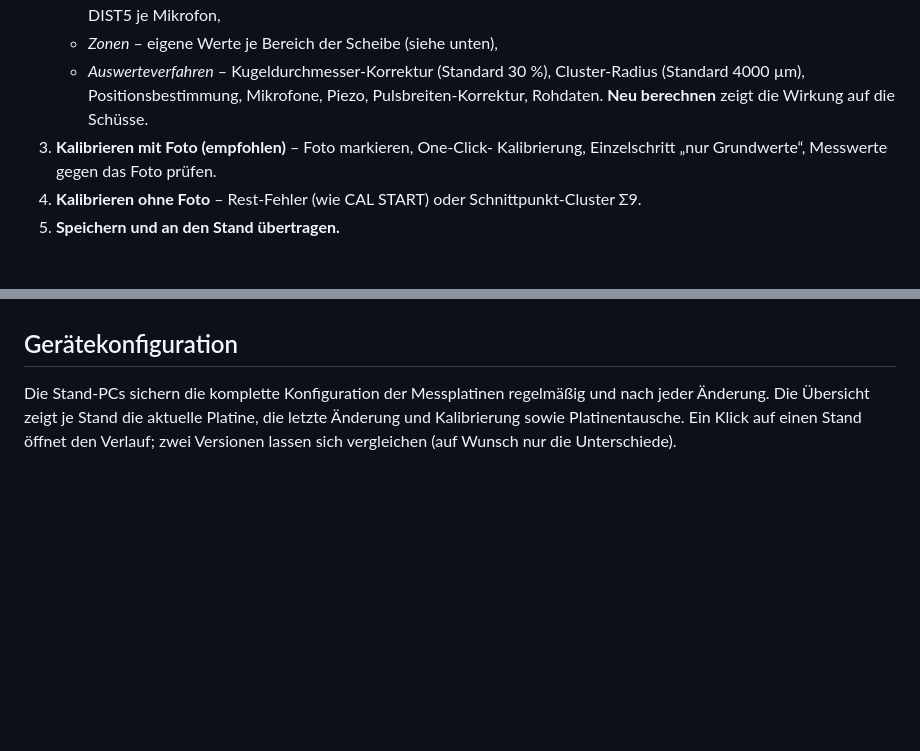
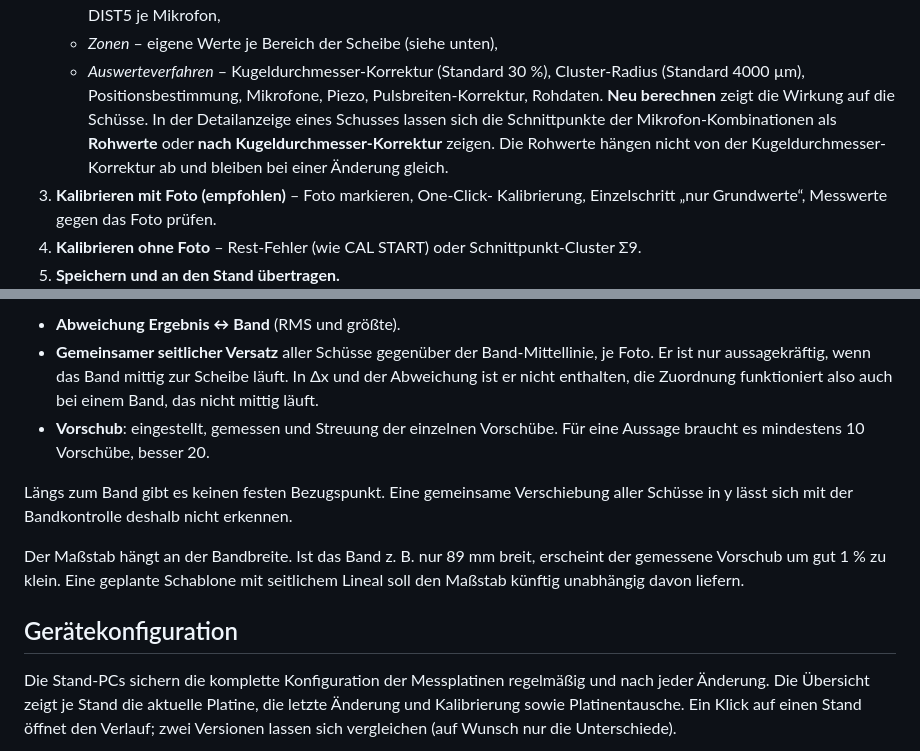
Before and after one commit to boeslh/elektronischer-schiessstand, a Markdown page: docs/07-technik.md, 2 parts joined by grey strips. GitHub-like rendering; blank space fills up the shorter version.

```diff
--- a/docs/07-technik.md
+++ b/docs/07-technik.md
@@ -30,7 +30,11 @@ Gruppe zeigt die wichtigsten aktuellen Werte:
    - *Auswerteverfahren* – Kugeldurchmesser-Korrektur (Standard 30 %),
      Cluster-Radius (Standard 4000 µm), Positionsbestimmung, Mikrofone, Piezo,
      Pulsbreiten-Korrektur, Rohdaten.
-   **Neu berechnen** zeigt die Wirkung auf die Schüsse.
+   **Neu berechnen** zeigt die Wirkung auf die Schüsse. In der
+   Detailanzeige eines Schusses lassen sich die Schnittpunkte der
+   Mikrofon-Kombinationen als **Rohwerte** oder **nach
+   Kugeldurchmesser-Korrektur** zeigen. Die Rohwerte hängen nicht von der
+   Kugeldurchmesser-Korrektur ab und bleiben bei einer Änderung gleich.
 3. **Kalibrieren mit Foto (empfohlen)** – Foto markieren, One-Click-
    Kalibrierung, Einzelschritt „nur Grundwerte“, Messwerte gegen das Foto
    prüfen.
@@ -143,3 +199,18 @@ ohne die Eingaben zu verlieren.
+- **Abweichung Ergebnis ↔ Band** (RMS und größte).
+- **Gemeinsamer seitlicher Versatz** aller Schüsse gegenüber der
+  Band-Mittellinie, je Foto. Er ist nur aussagekräftig, wenn das Band mittig
+  zur Scheibe läuft. In Δx und der Abweichung ist er nicht enthalten, die
+  Zuordnung funktioniert also auch bei einem Band, das nicht mittig läuft.
+- **Vorschub**: eingestellt, gemessen und Streuung der einzelnen Vorschübe.
+  Für eine Aussage braucht es mindestens 10 Vorschübe, besser 20.
+
+Längs zum Band gibt es keinen festen Bezugspunkt. Eine gemeinsame
+Verschiebung aller Schüsse in y lässt sich mit der Bandkontrolle deshalb nicht
+erkennen.
+
+Der Maßstab hängt an der Bandbreite. Ist das Band z. B. nur 89 mm breit,
+erscheint der gemessene Vorschub um gut 1 % zu klein. Eine geplante Schablone
+mit seitlichem Lineal soll den Maßstab künftig unabhängig davon liefern.
 
 ## Gerätekonfiguration
 
```
Also changed, not shown: other parts of docs/07-technik.md (+52 -0 lines), docs/04-preisschiessen.md (+13 -0 lines), docs/06-ergebnisse.md (+4 -1 lines), docs/bilder/bandkontrolle.png (added), docs/bilder/ergebnis-ansicht.png, 12 other files.
